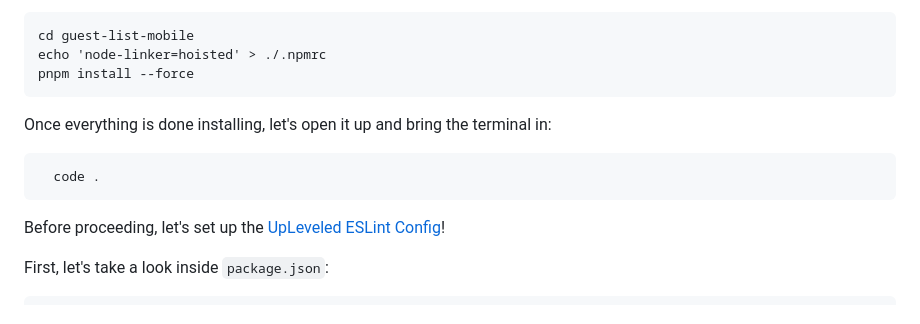
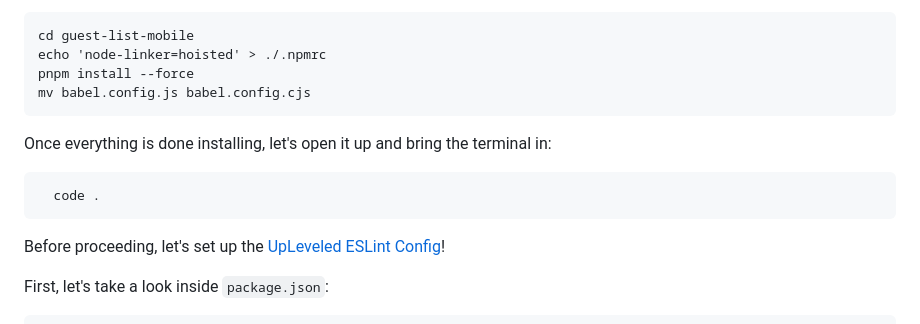
Before and after one commit to hola-soy-milk/upleveled-react-native-expo, a Markdown page: README.md, the part around the change. GitHub-like rendering.

````diff
--- a/README.md
+++ b/README.md
@@ -44,6 +44,7 @@ Configuring pnpm to use the hoisted `node_modules` structure, and installing the
 cd guest-list-mobile
 echo 'node-linker=hoisted' > ./.npmrc
 pnpm install --force
+mv babel.config.js babel.config.cjs
 ```
 
 Once everything is done installing, let's open it up and bring the terminal in:
@@ -51,6 +52,7 @@ Once everything is done installing, let's open it up and bring the terminal in:
       code .
 
 Before proceeding, let's set up the [UpLeveled ESLint Config](https://github.com/upleveled/eslint-config-upleveled)!
+
 
 First, let's take a look inside `package.json`:
 
````
